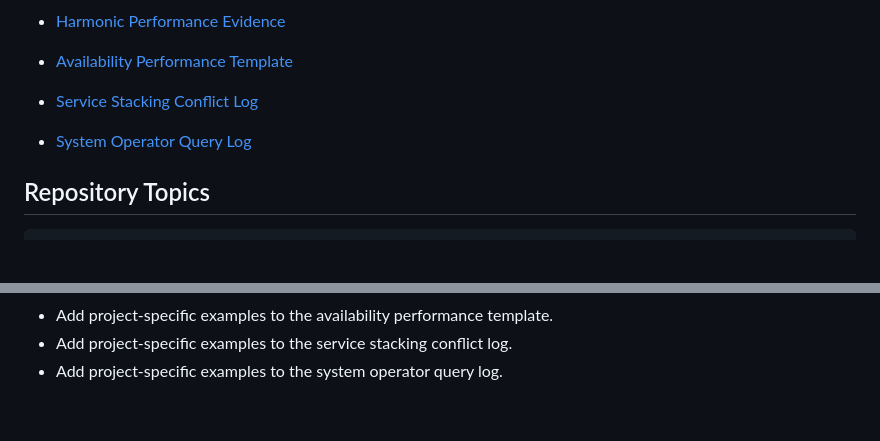
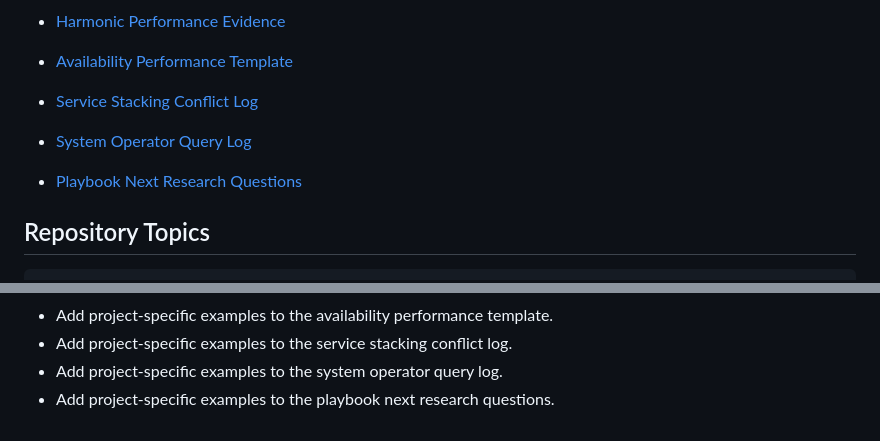
Before and after one commit to mohammadrezwankhan/smart-grid-storage-playbook, a Markdown page: README.md, 2 parts joined by grey strips. Drawn GitHub-style; blank space fills up the shorter version.

Commit message:
Add playbook next research questions

````diff
--- a/README.md
+++ b/README.md
@@ -62,6 +62,8 @@ Explainable smart-grid and grid-forming BESS concepts for engineers, students, a
 
 - [System Operator Query Log](concepts/system-operator-query-log.md)
 
+- [Playbook Next Research Questions](concepts/playbook-next-research-questions.md)
+
 ## Repository Topics
 
 ```text
@@ -109,3 +111,4 @@ LICENSE
 - Add project-specific examples to the availability performance template.
 - Add project-specific examples to the service stacking conflict log.
 - Add project-specific examples to the system operator query log.
+- Add project-specific examples to the playbook next research questions.
````
Also changed, not shown: concepts/playbook-next-research-questions.md (added, +18 -0 lines).
